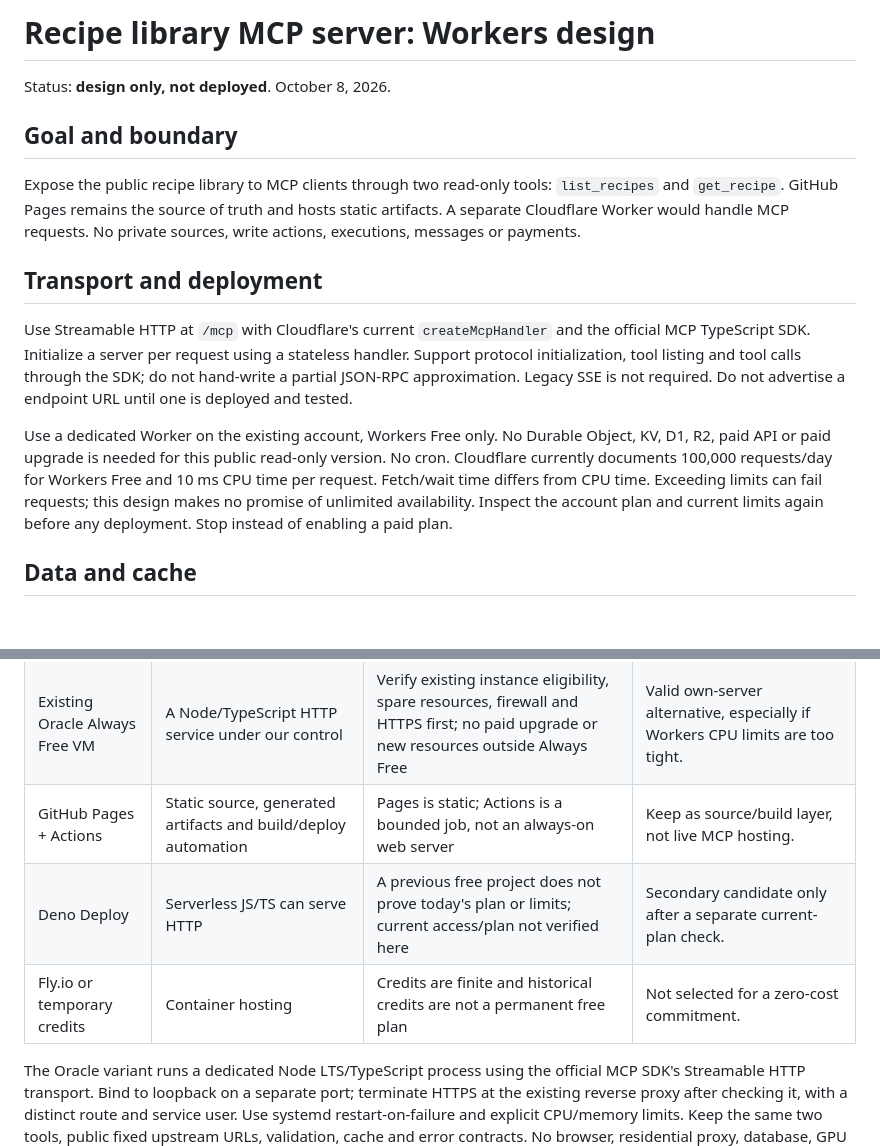
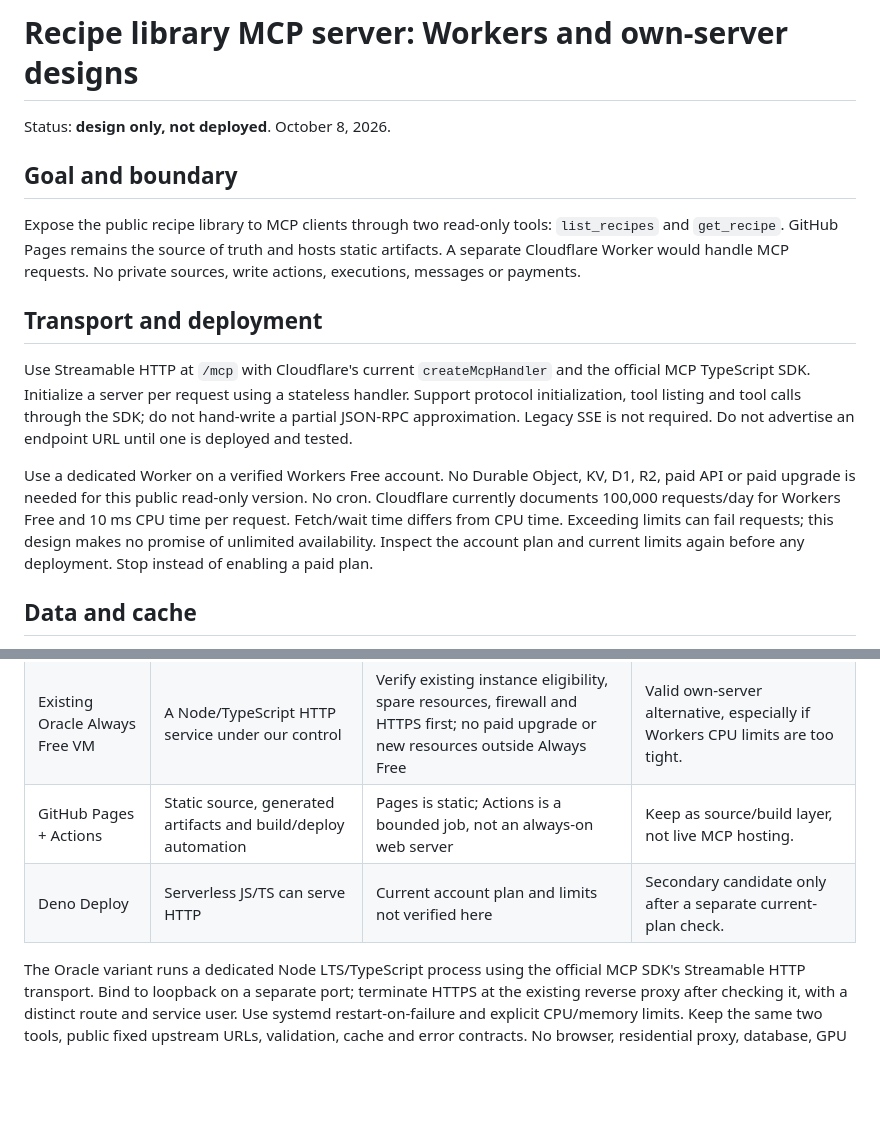
Before and after one commit to ofershap/agent-success-hub, a Markdown page: docs/mcp-spec.md, 2 parts joined by grey strips. Drawn GitHub-style; blank space fills up the shorter version.

Commit message:
Update MCP server design to include own-server options

```diff
--- a/docs/mcp-spec.md
+++ b/docs/mcp-spec.md
@@ -1,4 +1,4 @@
-# Recipe library MCP server: Workers design
+# Recipe library MCP server: Workers and own-server designs
 
 Status: **design only, not deployed**. October 8, 2026.
 
@@ -8,9 +8,9 @@ Expose the public recipe library to MCP clients through two read-only tools: `li
 
 ## Transport and deployment
 
-Use Streamable HTTP at `/mcp` with Cloudflare's current `createMcpHandler` and the official MCP TypeScript SDK. Initialize a server per request using a stateless handler. Support protocol initialization, tool listing and tool calls through the SDK; do not hand-write a partial JSON-RPC approximation. Legacy SSE is not required. Do not advertise a endpoint URL until one is deployed and tested.
+Use Streamable HTTP at `/mcp` with Cloudflare's current `createMcpHandler` and the official MCP TypeScript SDK. Initialize a server per request using a stateless handler. Support protocol initialization, tool listing and tool calls through the SDK; do not hand-write a partial JSON-RPC approximation. Legacy SSE is not required. Do not advertise an endpoint URL until one is deployed and tested.
 
-Use a dedicated Worker on the existing account, Workers Free only. No Durable Object, KV, D1, R2, paid API or paid upgrade is needed for this public read-only version. No cron. Cloudflare currently documents 100,000 requests/day for Workers Free and 10 ms CPU time per request. Fetch/wait time differs from CPU time. Exceeding limits can fail requests; this design makes no promise of unlimited availability. Inspect the account plan and current limits again before any deployment. Stop instead of enabling a paid plan.
+Use a dedicated Worker on a verified Workers Free account. No Durable Object, KV, D1, R2, paid API or paid upgrade is needed for this public read-only version. No cron. Cloudflare currently documents 100,000 requests/day for Workers Free and 10 ms CPU time per request. Fetch/wait time differs from CPU time. Exceeding limits can fail requests; this design makes no promise of unlimited availability. Inspect the account plan and current limits again before any deployment. Stop instead of enabling a paid plan.
 
 ## Data and cache
 
@@ -77,8 +77,7 @@ Choose the Worker name and public route, supported client origins, operational o
 | Cloudflare Workers Free | Small, public read-only MCP with managed HTTPS and no VM upkeep | 100,000 requests/day and 10 ms CPU/request; account must actually be Free; no paid bindings | First choice for this stateless library after CPU measurement and account-plan verification. |
 | Existing Oracle Always Free VM | A Node/TypeScript HTTP service under our control | Verify existing instance eligibility, spare resources, firewall and HTTPS first; no paid upgrade or new resources outside Always Free | Valid own-server alternative, especially if Workers CPU limits are too tight. |
 | GitHub Pages + Actions | Static source, generated artifacts and build/deploy automation | Pages is static; Actions is a bounded job, not an always-on web server | Keep as source/build layer, not live MCP hosting. |
-| Deno Deploy | Serverless JS/TS can serve HTTP | A previous free project does not prove today's plan or limits; current access/plan not verified here | Secondary candidate only after a separate current-plan check. |
-| Fly.io or temporary credits | Container hosting | Credits are finite and historical credits are not a permanent free plan | Not selected for a zero-cost commitment. |
+| Deno Deploy | Serverless JS/TS can serve HTTP | Current account plan and limits not verified here | Secondary candidate only after a separate current-plan check. |
 
 The Oracle variant runs a dedicated Node LTS/TypeScript process using the official MCP SDK's Streamable HTTP transport. Bind to loopback on a separate port; terminate HTTPS at the existing reverse proxy after checking it, with a distinct route and service user. Use systemd restart-on-failure and explicit CPU/memory limits. Keep the same two tools, public fixed upstream URLs, validation, cache and error contracts. No browser, residential proxy, database, GPU or paid model API is needed.
 
```
